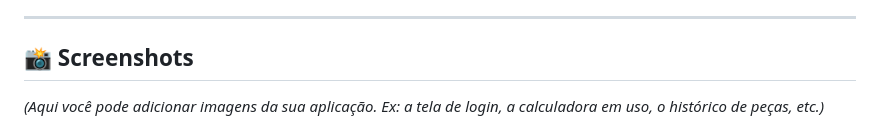
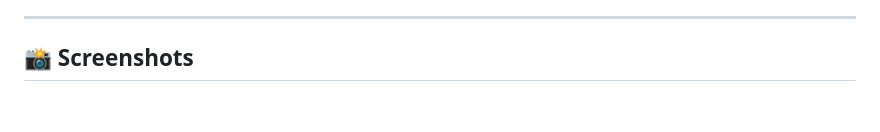
Before and after one commit to AnnyKaah/calculadora-precifica-o-croche, a Markdown page: README.md, the part around the change. GitHub-like rendering; blank space fills up the shorter version.

Commit message:
Remove placeholder text from README screenshots
Removed placeholder text for screenshots section.

```diff
--- a/README.md
+++ b/README.md
@@ -73,8 +73,6 @@ Este projeto foi construído utilizando tecnologias web modernas, com foco em pe
 ---
 
 ## 📸 Screenshots
-
-*(Aqui você pode adicionar imagens da sua aplicação. Ex: a tela de login, a calculadora em uso, o histórico de peças, etc.)*
 
 ![Tela Inicial](./images/hero-page.png)
 
```
